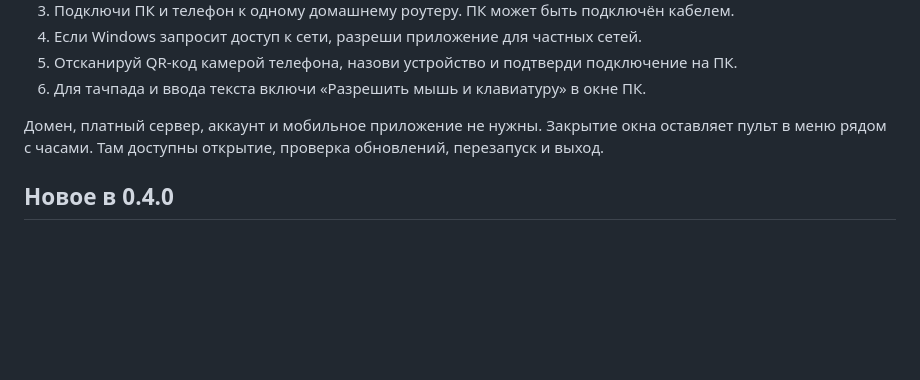
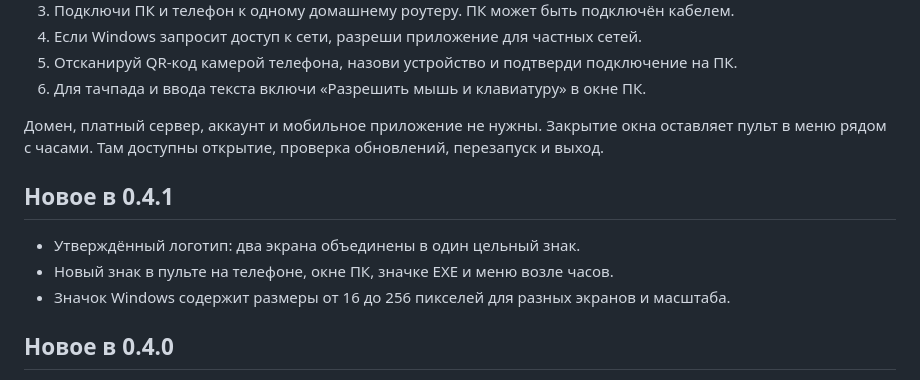
Before and after one commit to qxxivo/parallexity, a Markdown page: README.md, the part around one of its changes. Drawn GitHub-style; blank space fills up the shorter version.

```diff
--- a/README.md
+++ b/README.md
@@ -16,6 +16,12 @@
 6. Для тачпада и ввода текста включи «Разрешить мышь и клавиатуру» в окне ПК.
 
 Домен, платный сервер, аккаунт и мобильное приложение не нужны. Закрытие окна оставляет пульт в меню рядом с часами. Там доступны открытие, проверка обновлений, перезапуск и выход.
+
+## Новое в 0.4.1
+
+- Утверждённый логотип: два экрана объединены в один цельный знак.
+- Новый знак в пульте на телефоне, окне ПК, значке EXE и меню возле часов.
+- Значок Windows содержит размеры от 16 до 256 пикселей для разных экранов и масштаба.
 
 ## Новое в 0.4.0
 
```
Also changed, not shown: other parts of README.md (+1 -1 lines), VERIFICATION.md (+6 -11 lines), assets/logo-preview.png, 7 other files.
